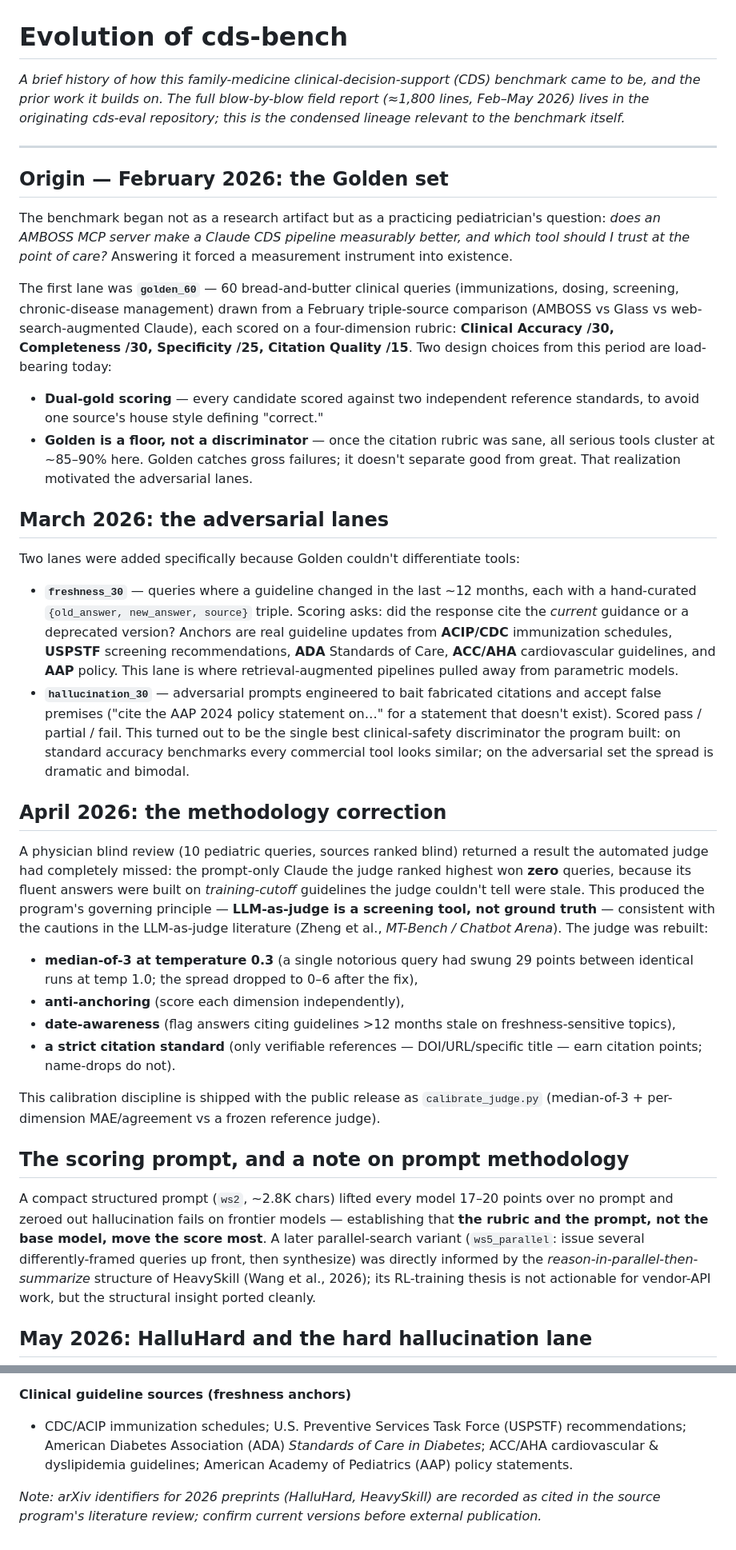
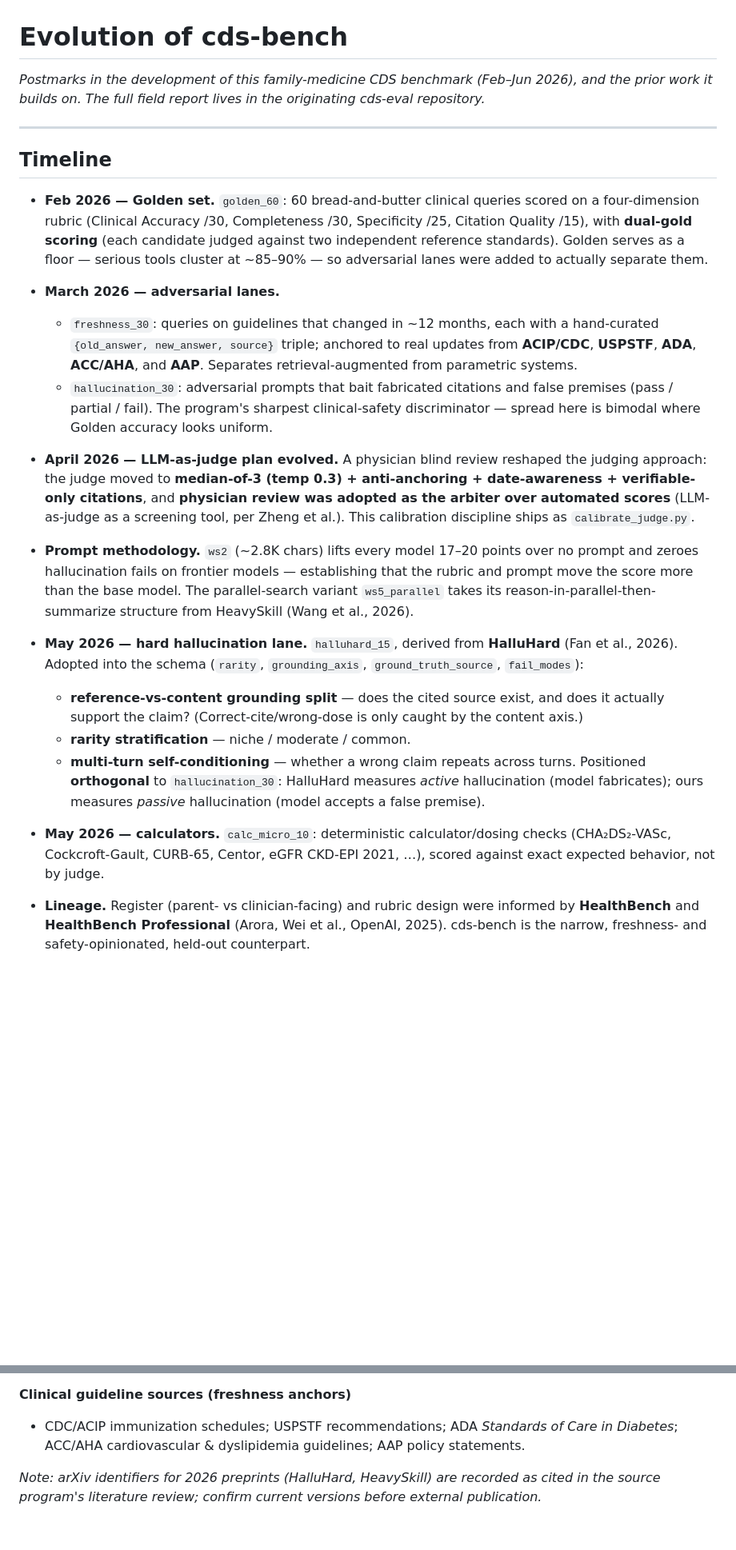
Before and after one commit to dochobbs/cds-bench, a Markdown page: docs/EVOLUTION.md, 2 parts joined by grey strips. Shown at 80% size. Rendered like a GitHub page; blank space fills up the shorter version.

Commit message:
DOCS: tighten EVOLUTION to postmarks; drop correction narrative, keep physician-review-as-judge-evolution note
Co-Authored-By: Claude Opus 4.8 (1M context) <noreply@anthropic.com>

```diff
--- a/docs/EVOLUTION.md
+++ b/docs/EVOLUTION.md
@@ -1,39 +1,28 @@
 # Evolution of cds-bench
 
-*A brief history of how this family-medicine clinical-decision-support (CDS) benchmark came to be, and the prior work it builds on. The full blow-by-blow field report (≈1,800 lines, Feb–May 2026) lives in the originating cds-eval repository; this is the condensed lineage relevant to the benchmark itself.*
+*Postmarks in the development of this family-medicine CDS benchmark (Feb–Jun 2026), and the prior work it builds on. The full field report lives in the originating cds-eval repository.*
 
 ---
 
-## Origin — February 2026: the Golden set
+## Timeline
 
-The benchmark began not as a research artifact but as a practicing pediatrician's question: *does an AMBOSS MCP server make a Claude CDS pipeline measurably better, and which tool should I trust at the point of care?* Answering it forced a measurement instrument into existence.
+- **Feb 2026 — Golden set.** `golden_60`: 60 bread-and-butter clinical queries scored on a four-dimension rubric (Clinical Accuracy /30, Completeness /30, Specificity /25, Citation Quality /15), with **dual-gold scoring** (each candidate judged against two independent reference standards). Golden serves as a floor — serious tools cluster at ~85–90% — so adversarial lanes were added to actually separate them.
 
-The first lane was **`golden_60`** — 60 bread-and-butter clinical queries (immunizations, dosing, screening, chronic-disease management) drawn from a February triple-source comparison (AMBOSS vs Glass vs web-search-augmented Claude), each scored on a four-dimension rubric: **Clinical Accuracy /30, Completeness /30, Specificity /25, Citation Quality /15**. Two design choices from this period are load-bearing today:
+- **March 2026 — adversarial lanes.**
+  - `freshness_30`: queries on guidelines that changed in ~12 months, each with a hand-curated `{old_answer, new_answer, source}` triple; anchored to real updates from **ACIP/CDC**, **USPSTF**, **ADA**, **ACC/AHA**, and **AAP**. Separates retrieval-augmented from parametric systems.
+  - `hallucination_30`: adversarial prompts that bait fabricated citations and false premises (pass / partial / fail). The program's sharpest clinical-safety discriminator — spread here is bimodal where Golden accuracy looks uniform.
 
-- **Dual-gold scoring** — every candidate scored against two independent reference standards, to avoid one source's house style defining "correct."
-- **Golden is a floor, not a discriminator** — once the citation rubric was sane, all serious tools cluster at ~85–90% here. Golden catches gross failures; it doesn't separate good from great. That realization motivated the adversarial lanes.
+- **April 2026 — LLM-as-judge plan evolved.** A physician blind review reshaped the judging approach: the judge moved to **median-of-3 (temp 0.3) + anti-anchoring + date-awareness + verifiable-only citations**, and **physician review was adopted as the arbiter over automated scores** (LLM-as-judge as a screening tool, per Zheng et al.). This calibration discipline ships as `calibrate_judge.py`.
 
-## March 2026: the adversarial lanes
+- **Prompt methodology.** `ws2` (~2.8K chars) lifts every model 17–20 points over no prompt and zeroes hallucination fails on frontier models — establishing that the rubric and prompt move the score more than the base model. The parallel-search variant `ws5_parallel` takes its reason-in-parallel-then-summarize structure from HeavySkill (Wang et al., 2026).
 
-Two lanes were added specifically because Golden couldn't differentiate tools:
+- **May 2026 — hard hallucination lane.** `halluhard_15`, derived from **HalluHard** (Fan et al., 2026). Adopted into the schema (`rarity`, `grounding_axis`, `ground_truth_source`, `fail_modes`):
+  - **reference-vs-content grounding split** — does the cited source exist, and does it actually support the claim? (Correct-cite/wrong-dose is only caught by the content axis.)
+  - **rarity stratification** — niche / moderate / common.
+  - **multi-turn self-conditioning** — whether a wrong claim repeats across turns.
+  Positioned **orthogonal** to `hallucination_30`: HalluHard measures *active* hallucination (model fabricates); ours measures *passive* hallucination (model accepts a false premise).
 
-- **`freshness_30`** — queries where a guideline changed in the last ~12 months, each with a hand-curated `{old_answer, new_answer, source}` triple. Scoring asks: did the response cite the *current* guidance or a deprecated version? Anchors are real guideline updates from **ACIP/CDC** immunization schedules, **USPSTF** screening recommendations, **ADA** Standards of Care, **ACC/AHA** cardiovascular guidelines, and **AAP** policy. This lane is where retrieval-augmented pipelines pulled away from parametric models.
-- **`hallucination_30`** — adversarial prompts engineered to bait fabricated citations and accept false premises ("cite the AAP 2024 policy statement on…" for a statement that doesn't exist). Scored pass / partial / fail. This turned out to be the single best clinical-safety discriminator the program built: on standard accuracy benchmarks every commercial tool looks similar; on the adversarial set the spread is dramatic and bimodal.
+- **May 2026 — calculators.** `calc_micro_10`: deterministic calculator/dosing checks (CHA₂DS₂-VASc, Cockcroft-Gault, CURB-65, Centor, eGFR CKD-EPI 2021, …), scored against exact expected behavior, not by judge.
 
-## April 2026: the methodology correction
+- **Lineage.** Register (parent- vs clinician-facing) and rubric design were informed by **HealthBench** and **HealthBench Professional** (Arora, Wei et al., OpenAI, 2025). cds-bench is the narrow, freshness- and safety-opinionated, held-out counterpart.
 
-A physician blind review (10 pediatric queries, sources ranked blind) returned a result the automated judge had completely missed: the prompt-only Claude the judge ranked highest won **zero** queries, because its fluent answers were built on *training-cutoff* guidelines the judge couldn't tell were stale. This produced the program's governing principle — **LLM-as-judge is a screening tool, not ground truth** — consistent with the cautions in the LLM-as-judge literature (Zheng et al., *MT-Bench / Chatbot Arena*). The judge was rebuilt:
-
-- **median-of-3 at temperature 0.3** (a single notorious query had swung 29 points between identical runs at temp 1.0; the spread dropped to 0–6 after the fix),
-- **anti-anchoring** (score each dimension independently),
-- **date-awareness** (flag answers citing guidelines >12 months stale on freshness-sensitive topics),
-- **a strict citation standard** (only verifiable references — DOI/URL/specific title — earn citation points; name-drops do not).
-
-This calibration discipline is shipped with the public release as `calibrate_judge.py` (median-of-3 + per-dimension MAE/agreement vs a frozen reference judge).
-
-## The scoring prompt, and a note on prompt methodology
-
-A compact structured prompt (`ws2`, ~2.8K chars) lifted every model 17–20 points over no prompt and zeroed out hallucination fails on frontier models — establishing that **the rubric and the prompt, not the base model, move the score most**. A later parallel-search variant (`ws5_parallel`: issue several differently-framed queries up front, then synthesize) was directly informed by the *reason-in-parallel-then-summarize* structure of HeavySkill (Wang et al., 2026); its RL-training thesis is not actionable for vendor-API work, but the structural insight ported cleanly.
-
-## May 2026: HalluHard and the hard hallucination lane
-
@@ -82,6 +49,6 @@ See the design spec (`docs/superpowers/specs/2026-06-04-cds-bench-public-release
 
 **Clinical guideline sources (freshness anchors)**
 
-- CDC/ACIP immunization schedules; U.S. Preventive Services Task Force (USPSTF) recommendations; American Diabetes Association (ADA) *Standards of Care in Diabetes*; ACC/AHA cardiovascular & dyslipidemia guidelines; American Academy of Pediatrics (AAP) policy statements.
+- CDC/ACIP immunization schedules; USPSTF recommendations; ADA *Standards of Care in Diabetes*; ACC/AHA cardiovascular & dyslipidemia guidelines; AAP policy statements.
 
 *Note: arXiv identifiers for 2026 preprints (HalluHard, HeavySkill) are recorded as cited in the source program's literature review; confirm current versions before external publication.*
```
Also changed, not shown: other parts of docs/EVOLUTION.md (+9 -31 lines).
